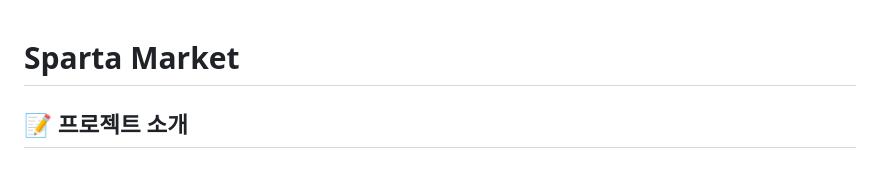
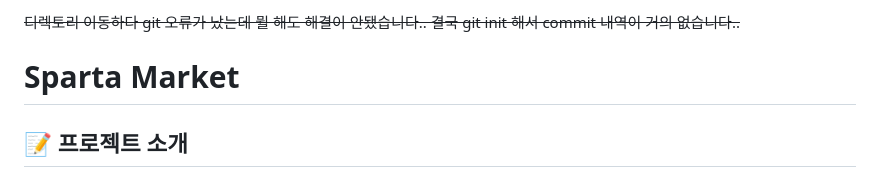
Before and after one commit to bgt30/spartamarket, a Markdown page: README.md, the part around the change. GitHub-like rendering.

```diff
--- a/README.md
+++ b/README.md
@@ -1,3 +1,5 @@
+~~디렉토리 이동하다 git 오류가 났는데 뭘 해도 해결이 안됐습니다.. 결국 git init 해서 commit 내역이 거의 없습니다..~~
+
 # Sparta Market
 
 ## 📝 프로젝트 소개
```
